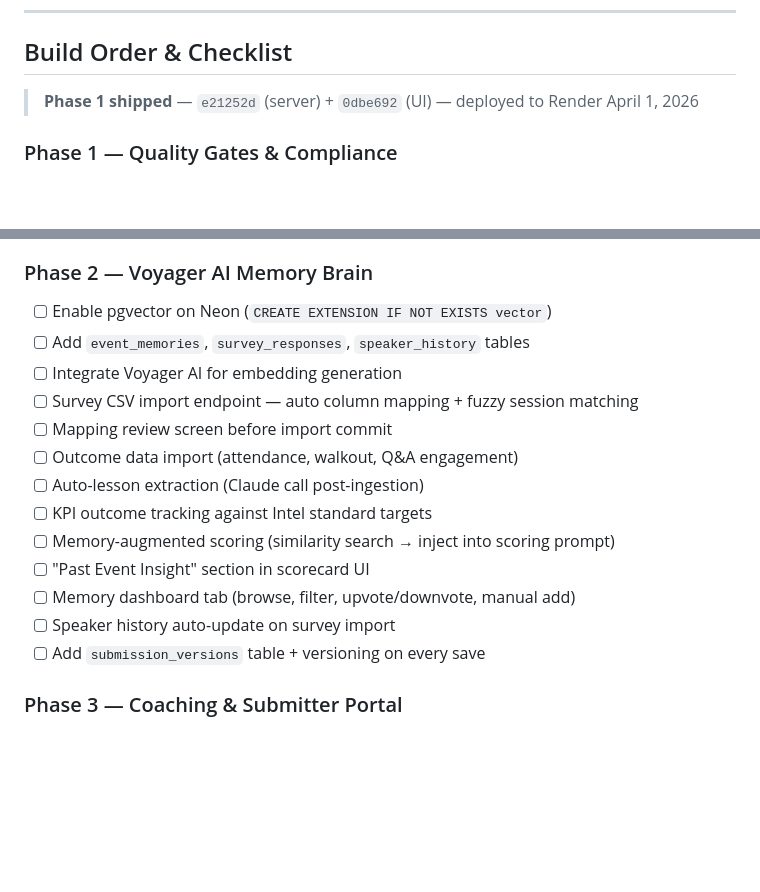
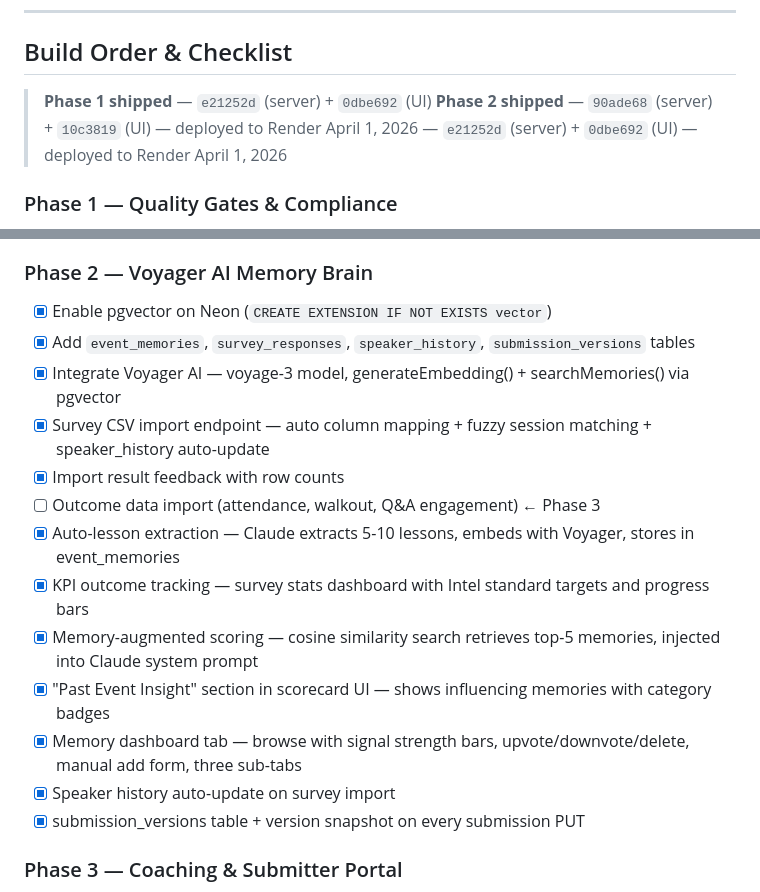
Before and after one commit to Sandbox-Group-LLC/Intel-Content-Review, a Markdown page: V2_WHITEBOARD.md, 2 parts joined by grey strips. Drawn GitHub-style; blank space fills up the shorter version.

Commit message:
docs: mark Phase 2 checklist items complete
Voyager AI memory brain, survey ingestion, memory-augmented scoring,
KPI dashboard, version history, and Memory tab all shipped in
commits 90ade68 (server.js) and 10c3819 (index.html).

```diff
--- a/V2_WHITEBOARD.md
+++ b/V2_WHITEBOARD.md
@@ -610,7 +610,8 @@ POST /api/submissions/:id/competitive/reframe → Run Stage 3 reframe on single
 
 ## Build Order & Checklist
 
-> **Phase 1 shipped** — `e21252d` (server) + `0dbe692` (UI) — deployed to Render April 1, 2026
+> **Phase 1 shipped** — `e21252d` (server) + `0dbe692` (UI)
+> **Phase 2 shipped** — `90ade68` (server) + `10c3819` (UI) — deployed to Render April 1, 2026 — `e21252d` (server) + `0dbe692` (UI) — deployed to Render April 1, 2026
 
 ### Phase 1 — Quality Gates & Compliance
 - [x] Define gate field requirements and scoring weights
@@ -624,19 +625,19 @@ POST /api/submissions/:id/competitive/reframe → Run Stage 3 reframe on single
 - [ ] Update README with gate requirements and enforcement levels ← next
 
 ### Phase 2 — Voyager AI Memory Brain
-- [ ] Enable pgvector on Neon (`CREATE EXTENSION IF NOT EXISTS vector`)
-- [ ] Add `event_memories`, `survey_responses`, `speaker_history` tables
-- [ ] Integrate Voyager AI for embedding generation
-- [ ] Survey CSV import endpoint — auto column mapping + fuzzy session matching
-- [ ] Mapping review screen before import commit
-- [ ] Outcome data import (attendance, walkout, Q&A engagement)
-- [ ] Auto-lesson extraction (Claude call post-ingestion)
-- [ ] KPI outcome tracking against Intel standard targets
-- [ ] Memory-augmented scoring (similarity search → inject into scoring prompt)
-- [ ] "Past Event Insight" section in scorecard UI
-- [ ] Memory dashboard tab (browse, filter, upvote/downvote, manual add)
-- [ ] Speaker history auto-update on survey import
-- [ ] Add `submission_versions` table + versioning on every save
+- [x] Enable pgvector on Neon (`CREATE EXTENSION IF NOT EXISTS vector`)
+- [x] Add `event_memories`, `survey_responses`, `speaker_history`, `submission_versions` tables
+- [x] Integrate Voyager AI — voyage-3 model, generateEmbedding() + searchMemories() via pgvector
+- [x] Survey CSV import endpoint — auto column mapping + fuzzy session matching + speaker_history auto-update
+- [x] Import result feedback with row counts
+- [ ] Outcome data import (attendance, walkout, Q&A engagement) ← Phase 3
+- [x] Auto-lesson extraction — Claude extracts 5-10 lessons, embeds with Voyager, stores in event_memories
+- [x] KPI outcome tracking — survey stats dashboard with Intel standard targets and progress bars
+- [x] Memory-augmented scoring — cosine similarity search retrieves top-5 memories, injected into Claude system prompt
+- [x] "Past Event Insight" section in scorecard UI — shows influencing memories with category badges
+- [x] Memory dashboard tab — browse with signal strength bars, upvote/downvote/delete, manual add form, three sub-tabs
+- [x] Speaker history auto-update on survey import
+- [x] submission_versions table + version snapshot on every submission PUT
 
 ### Phase 3 — Coaching & Submitter Portal
 - [ ] Coaching report generation endpoint + UI (critical / high-impact / quick wins / examples)
```
